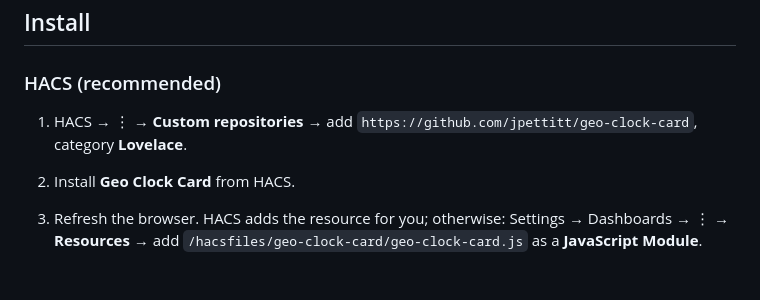
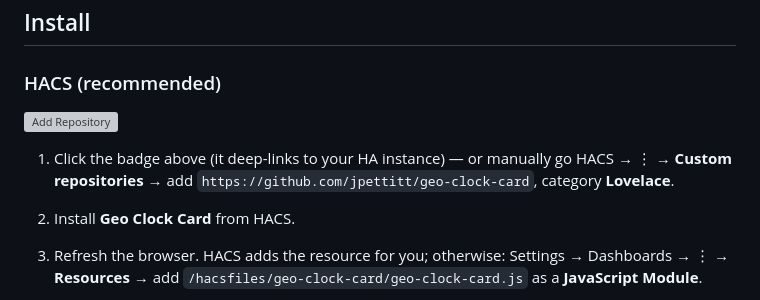
Before and after one commit to jpettitt/geo-clock-card, a Markdown page: README.md, the part around one of its changes. GitHub-like rendering; blank space fills up the shorter version; grey boxes are pictures that could not be loaded.

```diff
--- a/README.md
+++ b/README.md
@@ -53,8 +60,11 @@ the planet.
 
 ### HACS (recommended)
 
-1. HACS → ⋮ → **Custom repositories** → add `https://github.com/jpettitt/geo-clock-card`,
-   category **Lovelace**.
+[![Add Repository](https://my.home-assistant.io/badges/hacs_repository.svg)](https://my.home-assistant.io/redirect/hacs_repository/?owner=jpettitt&repository=geo-clock-card&category=plugin)
+
+1. Click the badge above (it deep-links to your HA instance) — or
+   manually go HACS → ⋮ → **Custom repositories** → add
+   `https://github.com/jpettitt/geo-clock-card`, category **Lovelace**.
 2. Install **Geo Clock Card** from HACS.
 3. Refresh the browser. HACS adds the resource for you; otherwise:
    Settings → Dashboards → ⋮ → **Resources** → add
```
Also changed, not shown: other parts of README.md (+7 -0 lines).
